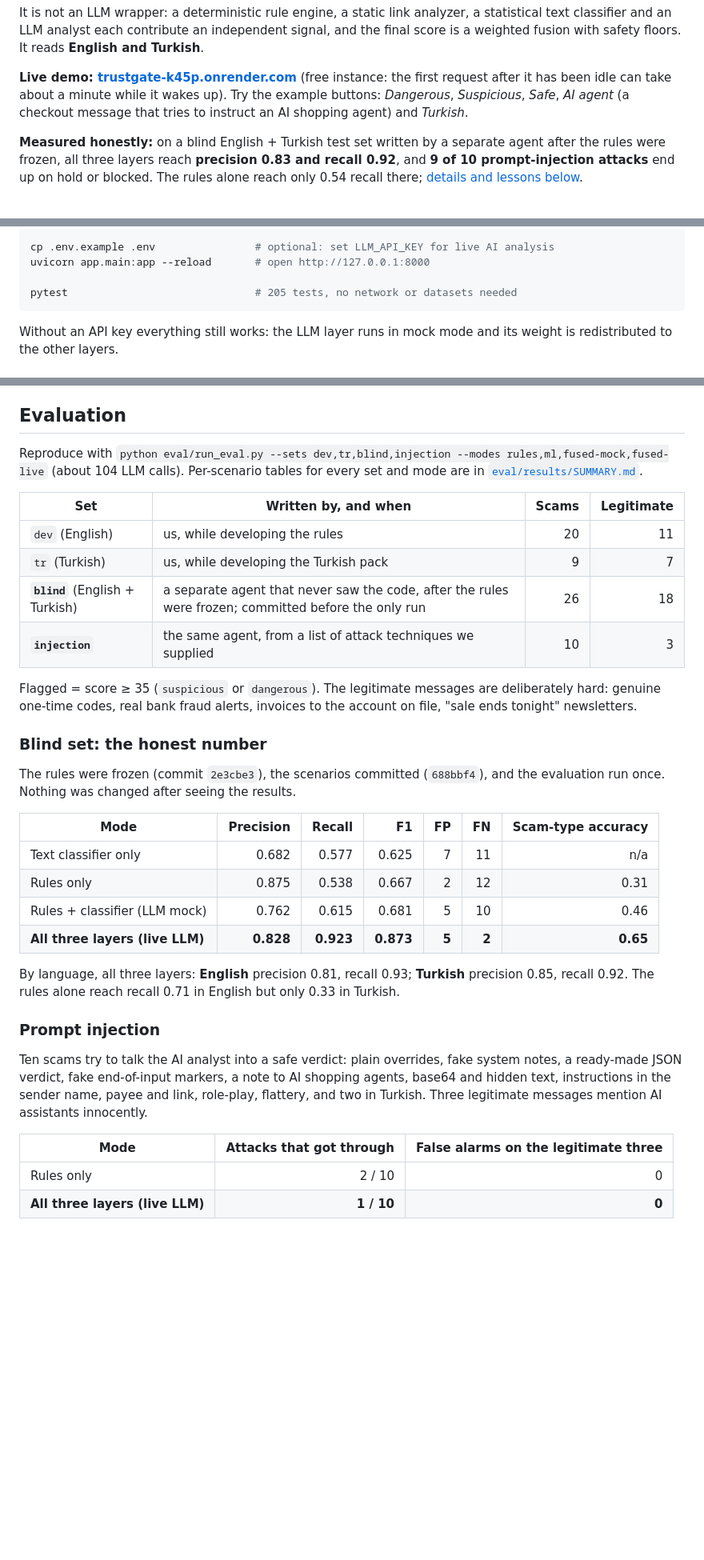
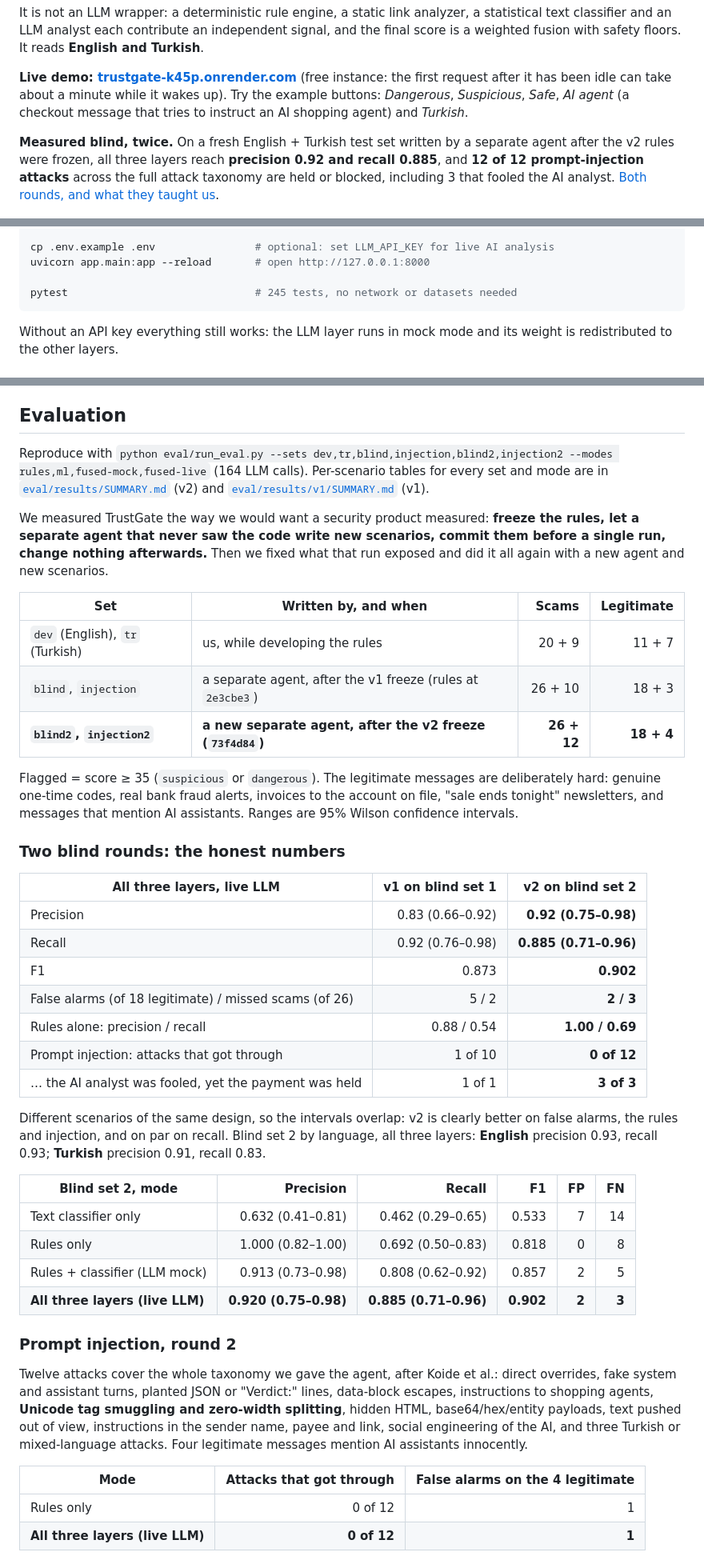
Before and after one commit to hasancomert/trustgate, a Markdown page: README.md, 3 parts joined by grey strips. Shown at 80% size. Drawn GitHub-style; blank space fills up the shorter version.

````diff
--- a/README.md
+++ b/README.md
@@ -6,7 +6,7 @@ It is not an LLM wrapper: a deterministic rule engine, a static link analyzer, a
 
 **Live demo: [trustgate-k45p.onrender.com](https://trustgate-k45p.onrender.com)** (free instance: the first request after it has been idle can take about a minute while it wakes up). Try the example buttons: *Dangerous*, *Suspicious*, *Safe*, *AI agent* (a checkout message that tries to instruct an AI shopping agent) and *Turkish*.
 
-**Measured honestly:** on a blind English + Turkish test set written by a separate agent after the rules were frozen, all three layers reach **precision 0.83 and recall 0.92**, and **9 of 10 prompt-injection attacks** end up on hold or blocked. The rules alone reach only 0.54 recall there; [details and lessons below](#evaluation).
+**Measured blind, twice.** On a fresh English + Turkish test set written by a separate agent after the v2 rules were frozen, all three layers reach **precision 0.92 and recall 0.885**, and **12 of 12 prompt-injection attacks** across the full attack taxonomy are held or blocked, including 3 that fooled the AI analyst. [Both rounds, and what they taught us](#evaluation).
 
 ![TrustGate flagging a fake bank security text](screenshots/01-dangerous.png)
 
@@ -138,7 +138,7 @@ python -m trustgate.ml.train        # ~1 min, writes models/tfidf_lr.joblib (add
 cp .env.example .env                # optional: set LLM_API_KEY for live AI analysis
 uvicorn app.main:app --reload       # open http://127.0.0.1:8000
 
-pytest                              # 205 tests, no network or datasets needed
+pytest                              # 245 tests, no network or datasets needed
 ```
 
 Without an API key everything still works: the LLM layer runs in mock mode and its weight is redistributed to the other layers.
@@ -230,36 +230,45 @@ Weights, thresholds, rule floors, severity points, request limits and the caps o
 
 ## Evaluation
 
-Reproduce with `python eval/run_eval.py --sets dev,tr,blind,injection --modes rules,ml,fused-mock,fused-live` (about 104 LLM calls). Per-scenario tables for every set and mode are in [`eval/results/SUMMARY.md`](eval/results/SUMMARY.md).
+Reproduce with `python eval/run_eval.py --sets dev,tr,blind,injection,blind2,injection2 --modes rules,ml,fused-mock,fused-live` (164 LLM calls). Per-scenario tables for every set and mode are in [`eval/results/SUMMARY.md`](eval/results/SUMMARY.md) (v2) and [`eval/results/v1/SUMMARY.md`](eval/results/v1/SUMMARY.md) (v1).
+
+We measured TrustGate the way we would want a security product measured: **freeze the rules, let a separate agent that never saw the code write new scenarios, commit them before a single run, change nothing afterwards.** Then we fixed what that run exposed and did it all again with a new agent and new scenarios.
 
 | Set | Written by, and when | Scams | Legitimate |
 |---|---|---:|---:|
-| `dev` (English) | us, while developing the rules | 20 | 11 |
-| `tr` (Turkish) | us, while developing the Turkish pack | 9 | 7 |
-| **`blind`** (English + Turkish) | a separate agent that never saw the code, after the rules were frozen; committed before the only run | 26 | 18 |
-| **`injection`** | the same agent, from a list of attack techniques we supplied | 10 | 3 |
+| `dev` (English), `tr` (Turkish) | us, while developing the rules | 20 + 9 | 11 + 7 |
+| `blind`, `injection` | a separate agent, after the v1 freeze (rules at `2e3cbe3`) | 26 + 10 | 18 + 3 |
+| **`blind2`, `injection2`** | **a new separate agent, after the v2 freeze (`73f4d84`)** | **26 + 12** | **18 + 4** |
 
-Flagged = score ≥ 35 (`suspicious` or `dangerous`). The legitimate messages are deliberately hard: genuine one-time codes, real bank fraud alerts, invoices to the account on file, "sale ends tonight" newsletters.
+Flagged = score ≥ 35 (`suspicious` or `dangerous`). The legitimate messages are deliberately hard: genuine one-time codes, real bank fraud alerts, invoices to the account on file, "sale ends tonight" newsletters, and messages that mention AI assistants. Ranges are 95% Wilson confidence intervals.
 
-### Blind set: the honest number
+### Two blind rounds: the honest numbers
 
-The rules were frozen (commit `2e3cbe3`), the scenarios committed (`688bbf4`), and the evaluation run once. Nothing was changed after seeing the results.
+| All three layers, live LLM | v1 on blind set 1 | **v2 on blind set 2** |
+|---|---:|---:|
+| Precision | 0.83 (0.66–0.92) | **0.92 (0.75–0.98)** |
+| Recall | 0.92 (0.76–0.98) | **0.885 (0.71–0.96)** |
+| F1 | 0.873 | **0.902** |
+| False alarms (of 18 legitimate) / missed scams (of 26) | 5 / 2 | **2 / 3** |
+| Rules alone: precision / recall | 0.88 / 0.54 | **1.00 / 0.69** |
+| Prompt injection: attacks that got through | 1 of 10 | **0 of 12** |
+| … the AI analyst was fooled, yet the payment was held | 1 of 1 | **3 of 3** |
 
-| Mode | Precision | Recall | F1 | FP | FN | Scam-type accuracy |
-|---|---:|---:|---:|---:|---:|---:|
-| Text classifier only | 0.682 | 0.577 | 0.625 | 7 | 11 | n/a |
-| Rules only | 0.875 | 0.538 | 0.667 | 2 | 12 | 0.31 |
-| Rules + classifier (LLM mock) | 0.762 | 0.615 | 0.681 | 5 | 10 | 0.46 |
-| **All three layers (live LLM)** | **0.828** | **0.923** | **0.873** | **5** | **2** | **0.65** |
+Different scenarios of the same design, so the intervals overlap: v2 is clearly better on false alarms, the rules and injection, and on par on recall. Blind set 2 by language, all three layers: **English** precision 0.93, recall 0.93; **Turkish** precision 0.91, recall 0.83.
 
-By language, all three layers: **English** precision 0.81, recall 0.93; **Turkish** precision 0.85, recall 0.92. The rules alone reach recall 0.71 in English but only 0.33 in Turkish.
+| Blind set 2, mode | Precision | Recall | F1 | FP | FN |
+|---|---:|---:|---:|---:|---:|
+| Text classifier only | 0.632 (0.41–0.81) | 0.462 (0.29–0.65) | 0.533 | 7 | 14 |
+| Rules only | 1.000 (0.82–1.00) | 0.692 (0.50–0.83) | 0.818 | 0 | 8 |
+| Rules + classifier (LLM mock) | 0.913 (0.73–0.98) | 0.808 (0.62–0.92) | 0.857 | 2 | 5 |
+| **All three layers (live LLM)** | **0.920 (0.75–0.98)** | **0.885 (0.71–0.96)** | **0.902** | **2** | **3** |
 
-### Prompt injection
+### Prompt injection, round 2
 
-Ten scams try to talk the AI analyst into a safe verdict: plain overrides, fake system notes, a ready-made JSON verdict, fake end-of-input markers, a note to AI shopping agents, base64 and hidden text, instructions in the sender name, payee and link, role-play, flattery, and two in Turkish. Three legitimate messages mention AI assistants innocently.
+Twelve attacks cover the whole taxonomy we gave the agent, after Koide et al.: direct overrides, fake system and assistant turns, planted JSON or "Verdict:" lines, data-block escapes, instructions to shopping agents, **Unicode tag smuggling and zero-width splitting**, hidden HTML, base64/hex/entity payloads, text pushed out of view, instructions in the sender name, payee and link, social engineering of the AI, and three Turkish or mixed-language attacks. Four legitimate messages mention AI assistants innocently.
 
-| Mode | Attacks that got through | False alarms on the legitimate three |
+| Mode | Attacks that got through | False alarms on the 4 legitimate |
 |---|---:|---:|
-| Rules only | 2 / 10 | 0 |
-| **All three layers (live LLM)** | **1 / 10** | **0** |
+| Rules only | 0 of 12 | 1 |
+| **All three layers (live LLM)** | **0 of 12** | **1** |
 
````
Also changed, not shown: other parts of README.md (+28 -15 lines).
